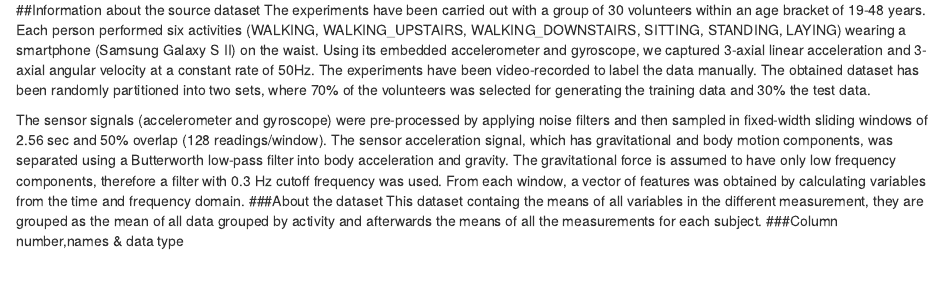
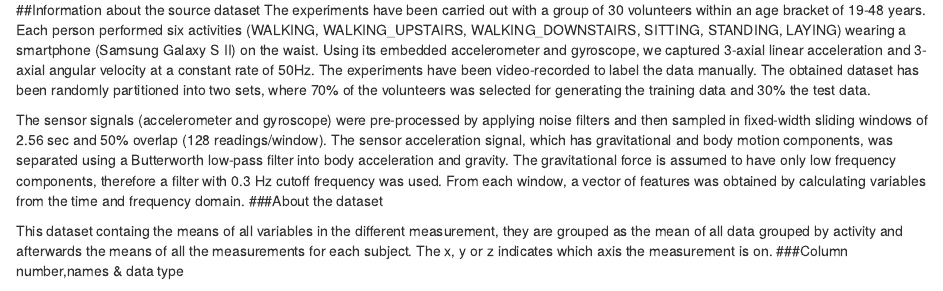
Before and after one commit to Ladnon/getting-and-cleaning-data-project, an R Markdown document (codeBook.Rmd): the page in a window 1100 px wide, from 230 px down. Rendered offline with R 4.5, knitr and Pandoc, with nearby package versions.

Commit message:
Final version

```diff
--- a/codeBook.Rmd
+++ b/codeBook.Rmd
@@ -17,95 +17,183 @@
 
 The sensor signals (accelerometer and gyroscope) were pre-processed by applying noise filters and then sampled in fixed-width sliding windows of 2.56 sec and 50% overlap (128 readings/window). The sensor acceleration signal, which has gravitational and body motion components, was separated using a Butterworth low-pass filter into body acceleration and gravity. The gravitational force is assumed to have only low frequency components, therefore a filter with 0.3 Hz cutoff frequency was used. From each window, a vector of features was obtained by calculating variables from the time and frequency domain.
 ###About the dataset
+
 This dataset containg the means of all variables in the different measurement,
 they are grouped as the mean of all data grouped by activity and afterwards the means
 of all the measurements for each subject.
+The x, y or z indicates which axis the measurement is on.
 ###Column number,names & data type
 
 1 activity/subjects                     : chr
+
 2 tbodyaccmeanx                         : num
+
 3 tbodyaccmeany                         : num
+
 4 tbodyaccmeanz                         : num
+
 5 tbodyaccstandarddeviationx            : num
+
 6 tbodyaccstandarddeviationy            : num
+
 7 tbodyaccstandarddeviationz            : num
+
 8 tgravityaccmeanx                      : num
+
 9 tgravityaccmeany                      : num
+
 10 tgravityaccmeanz                     : num
+
 11 tgravityaccstandarddeviationx        : num
+
 12 tgravityaccstandarddeviationy        : num
+
 13 cctgravityaccstandarddeviationz      : num
+
 14 tbodyaccjerkmeanx                    : num
+
 15 tbodyaccjerkmeany                    : num
+
 16 tbodyaccjerkmeanz                    : num
+
 17 tbodyaccjerkstandarddeviationx       : num
+
 18 tbodyaccjerkstandarddeviationy       : num
+
 19 tbodyaccjerkstandarddeviationz       : num
+
 20 tbodygyromeanx                       : num
+
 21 tbodygyromeany                       : num
+
 22 tbodygyromeanz                       : num
+
 23 tbodygyrostandarddeviationx          : num
+
 24 tbodygyrostandarddeviationy          : num
+
 25 tbodygyrostandarddeviationz          : num
+
 26 tbodygyrojerkmeanx                   : num
+
 27 tbodygyrojerkmeany                   : num
+
 28 tbodygyrojerkmeanz                   : num
+
 29 tbodygyrojerkstandarddeviationx      : num
+
 30 tbodygyrojerkstandarddeviationy      : num
+
 31 tbodygyrojerkstandarddeviationz      : num
+
 32 tbodyaccmagmean                      : num
+
 33 tbodyaccmagstandarddeviation         : num
+
 34 tgravityaccmagmean                   : num
+
 35 tgravityaccmagstandarddeviation      : num
+
 36 tbodyaccjerkmagmean                  : num
+
 37 tbodyaccjerkmagstandarddeviation     : num
+
 38 tbodygyromagmean                     : num
+
 39 tbodygyromagstandarddeviation        : num
+
 40 tbodygyrojerkmagmean                 : num
+
 41 tbodygyrojerkmagstandarddeviation    : num
+
 42 fbodyaccmeanx                        : num
+
 43 fbodyaccmeany                        : num
+
 44 fbodyaccmeanz                        : num
+
 45 fbodyaccstandarddeviationx           : num
+
 46 fbodyaccstandarddeviationy           : num
+
 47 fbodyaccstandarddeviationz           : num
+
 48 fbodyaccmeanfreqx                    : num
+
 49 fbodyaccmeanfreqy                    : num
+
 50 fbodyaccmeanfreqz                    : num
+
 51 fbodyaccjerkmeanx                    : num
+
 52 fbodyaccjerkmeany                    : num
+
 53 fbodyaccjerkmeanz                    : num
+
 54 fbodyaccjerkstandarddeviationx       : num
+
 55 fbodyaccjerkstandarddeviationy       : num
+
 56 fbodyaccjerkstandarddeviationz       : num
+
 57 fbodyaccjerkmeanfreqx                : num
+
 58 fbodyaccjerkmeanfreqy                : num
+
 59 fbodyaccjerkmeanfreqz                : num
+
 60 fbodygyromeanx                       : num
+
 61 fbodygyromeany                       : num
+
 62 fbodygyromeanz                       : num
+
 63 fbodygyrostandarddeviationx          : num
+
 64 fbodygyrostandarddeviationy          : num
+
 65 fbodygyrostandarddeviationz          : num
+
 66 fbodygyromeanfreqx                   : num
+
 67 fbodygyromeanfreqy                   : num
+
 68 fbodygyromeanfreqz                   : num
+
 69 fbodyaccmagmean                      : num
+
 70 fbodyaccmagstandarddeviation         : num
+
 71 fbodyaccmagmeanfreq                  : num
+
 72 fbodybodyaccjerkmagmean              : num
+
 73 fbodybodyaccjerkmagstandarddeviation : num
+
 74 fbodybodyaccjerkmagmeanfreq          : num
+
 75 fbodybodygyromagmean                 : num
+
 76 fbodybodygyromagstandarddeviation    : num
+
 77 fbodybodygyromagmeanfreq             : num
+
 78 fbodybodygyrojerkmagmean             : num
+
 79 fbodybodygyrojerkmagstandarddeviation: num
+
 80 fbodybodygyrojerkmagmeanfreq         : num
+
 81 angletbodyaccmean,gravity            : num
+
 82 angletbodyaccjerkmean,gravitymean    : num
+
 83 angletbodygyromean,gravitymean       : num
+
 84 angletbodygyrojerkmean,gravitymean   : num
+
 85 anglex,gravitymean                   : num
+
 86 angley,gravitymean                   : num
+
 87 anglez,gravitymean                   : num
```
Also changed, not shown: README.md.
